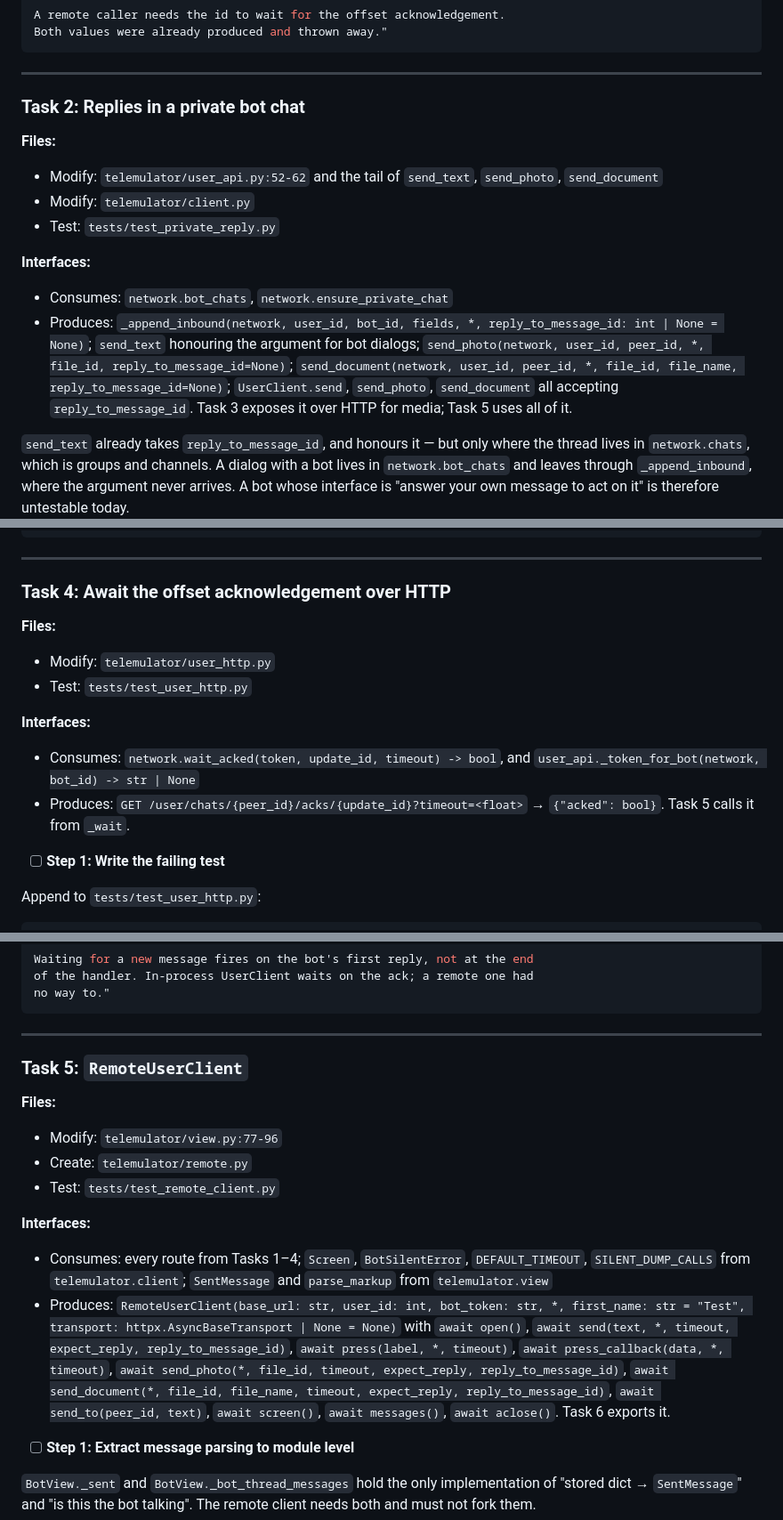
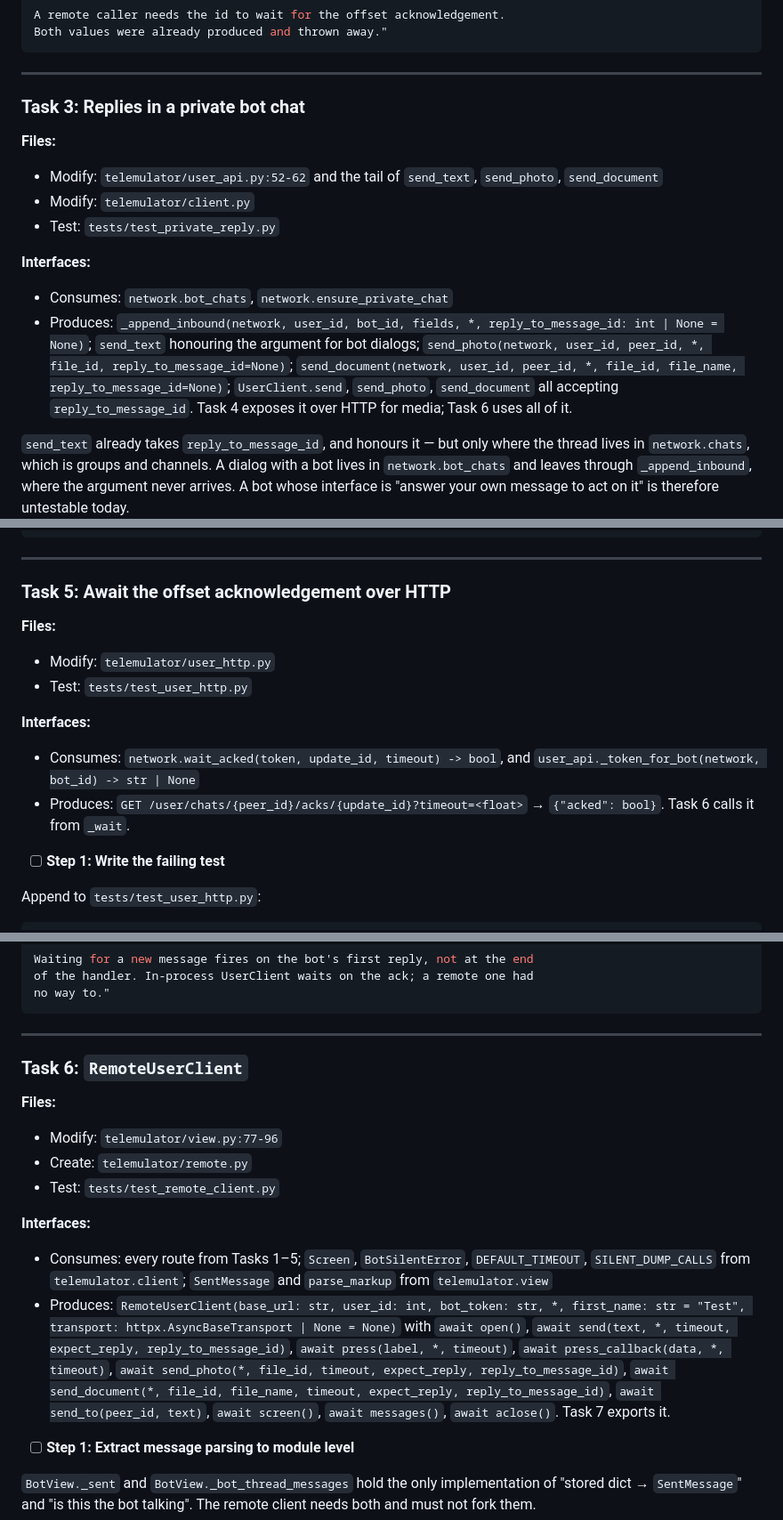
Before and after one commit to ShiawasenaHoshi/telemulator, a Markdown page: docs/plans/2026-09-09-remote-user-client.md, 3 parts joined by grey strips. Shown at 89% size. GitHub-like rendering.

```diff
--- a/docs/plans/2026-09-09-remote-user-client.md
+++ b/docs/plans/2026-09-09-remote-user-client.md
@@ -123,7 +240,7 @@ Both values were already produced and thrown away."
 
 ---
 
-### Task 2: Replies in a private bot chat
+### Task 3: Replies in a private bot chat
 
 **Files:**
 - Modify: `telemulator/user_api.py:52-62` and the tail of `send_text`, `send_photo`, `send_document`
@@ -132,7 +249,7 @@ Both values were already produced and thrown away."
 
 **Interfaces:**
 - Consumes: `network.bot_chats`, `network.ensure_private_chat`
-- Produces: `_append_inbound(network, user_id, bot_id, fields, *, reply_to_message_id: int | None = None)`; `send_text` honouring the argument for bot dialogs; `send_photo(network, user_id, peer_id, *, file_id, reply_to_message_id=None)`; `send_document(network, user_id, peer_id, *, file_id, file_name, reply_to_message_id=None)`; `UserClient.send`, `send_photo`, `send_document` all accepting `reply_to_message_id`. Task 3 exposes it over HTTP for media; Task 5 uses all of it.
+- Produces: `_append_inbound(network, user_id, bot_id, fields, *, reply_to_message_id: int | None = None)`; `send_text` honouring the argument for bot dialogs; `send_photo(network, user_id, peer_id, *, file_id, reply_to_message_id=None)`; `send_document(network, user_id, peer_id, *, file_id, file_name, reply_to_message_id=None)`; `UserClient.send`, `send_photo`, `send_document` all accepting `reply_to_message_id`. Task 4 exposes it over HTTP for media; Task 6 uses all of it.
 
 `send_text` already takes `reply_to_message_id`, and honours it — but only where the thread lives in `network.chats`, which is groups and channels. A dialog with a bot lives in `network.bot_chats` and leaves through `_append_inbound`, where the argument never arrives. A bot whose interface is "answer your own message to act on it" is therefore untestable today.
 
@@ -520,7 +637,7 @@ a bot that reads attachments."
 
 ---
 
-### Task 4: Await the offset acknowledgement over HTTP
+### Task 5: Await the offset acknowledgement over HTTP
 
 **Files:**
 - Modify: `telemulator/user_http.py`
@@ -528,7 +645,7 @@ a bot that reads attachments."
 
 **Interfaces:**
 - Consumes: `network.wait_acked(token, update_id, timeout) -> bool`, and `user_api._token_for_bot(network, bot_id) -> str | None`
-- Produces: `GET /user/chats/{peer_id}/acks/{update_id}?timeout=<float>` → `{"acked": bool}`. Task 5 calls it from `_wait`.
+- Produces: `GET /user/chats/{peer_id}/acks/{update_id}?timeout=<float>` → `{"acked": bool}`. Task 6 calls it from `_wait`.
 
 - [ ] **Step 1: Write the failing test**
 
@@ -609,7 +726,7 @@ no way to."
 
 ---
 
-### Task 5: `RemoteUserClient`
+### Task 6: `RemoteUserClient`
 
 **Files:**
 - Modify: `telemulator/view.py:77-96`
@@ -617,8 +734,8 @@ no way to."
 - Test: `tests/test_remote_client.py`
 
 **Interfaces:**
-- Consumes: every route from Tasks 1–4; `Screen`, `BotSilentError`, `DEFAULT_TIMEOUT`, `SILENT_DUMP_CALLS` from `telemulator.client`; `SentMessage` and `parse_markup` from `telemulator.view`
-- Produces: `RemoteUserClient(base_url: str, user_id: int, bot_token: str, *, first_name: str = "Test", transport: httpx.AsyncBaseTransport | None = None)` with `await open()`, `await send(text, *, timeout, expect_reply, reply_to_message_id)`, `await press(label, *, timeout)`, `await press_callback(data, *, timeout)`, `await send_photo(*, file_id, timeout, expect_reply, reply_to_message_id)`, `await send_document(*, file_id, file_name, timeout, expect_reply, reply_to_message_id)`, `await send_to(peer_id, text)`, `await screen()`, `await messages()`, `await aclose()`. Task 6 exports it.
+- Consumes: every route from Tasks 1–5; `Screen`, `BotSilentError`, `DEFAULT_TIMEOUT`, `SILENT_DUMP_CALLS` from `telemulator.client`; `SentMessage` and `parse_markup` from `telemulator.view`
+- Produces: `RemoteUserClient(base_url: str, user_id: int, bot_token: str, *, first_name: str = "Test", transport: httpx.AsyncBaseTransport | None = None)` with `await open()`, `await send(text, *, timeout, expect_reply, reply_to_message_id)`, `await press(label, *, timeout)`, `await press_callback(data, *, timeout)`, `await send_photo(*, file_id, timeout, expect_reply, reply_to_message_id)`, `await send_document(*, file_id, file_name, timeout, expect_reply, reply_to_message_id)`, `await send_to(peer_id, text)`, `await screen()`, `await messages()`, `await aclose()`. Task 7 exports it.
 
 - [ ] **Step 1: Extract message parsing to module level**
 
```
Also changed, not shown: other parts of docs/plans/2026-09-09-remote-user-client.md (+126 -9 lines), docs/specs/2026-09-09-remote-user-client-design.md (+20 -11 lines).
